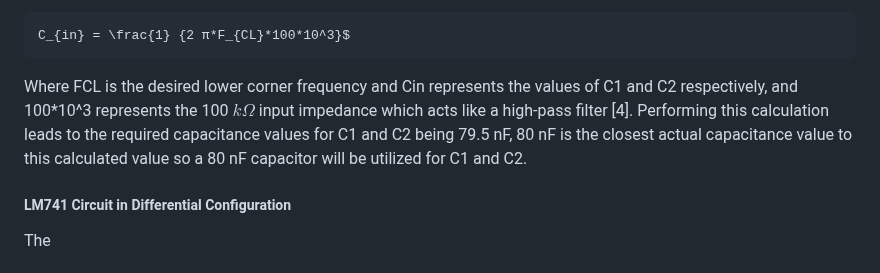
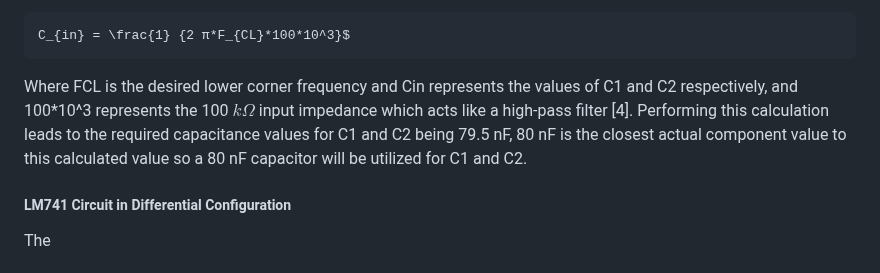
Before and after one commit to TnTech-ECE/CapstoneStarterRepo, a Markdown page: Documentation/Signoffs/djmitchell42-Input-Signoff.md, the part around the change. Drawn GitHub-style.

````diff
--- a/Documentation/Signoffs/djmitchell42-Input-Signoff.md
+++ b/Documentation/Signoffs/djmitchell42-Input-Signoff.md
@@ -78,7 +78,7 @@ In order to make sure that the frequency response is correct based on constraint
 C_{in} = \frac{1} {2 π*F_{CL}*100*10^3}$
 ```
 Where FCL is the desired lower corner frequency and Cin represents the values of C1 and C2 respectively, and 100*10^3 represents the 100 $k\Omega$ input impedance which acts like a high-pass filter [4].
-Performing this calculation leads to the required capacitance values for C1 and C2 being 79.5 nF, 80 nF is the closest actual capacitance value to this calculated value so a 80 nF capacitor will be utilized for C1 and C2.
+Performing this calculation leads to the required capacitance values for C1 and C2 being 79.5 nF, 80 nF is the closest actual component value to this calculated value so a 80 nF capacitor will be utilized for C1 and C2.
 
 ##### LM741 Circuit in Differential Configuration
 The
````
